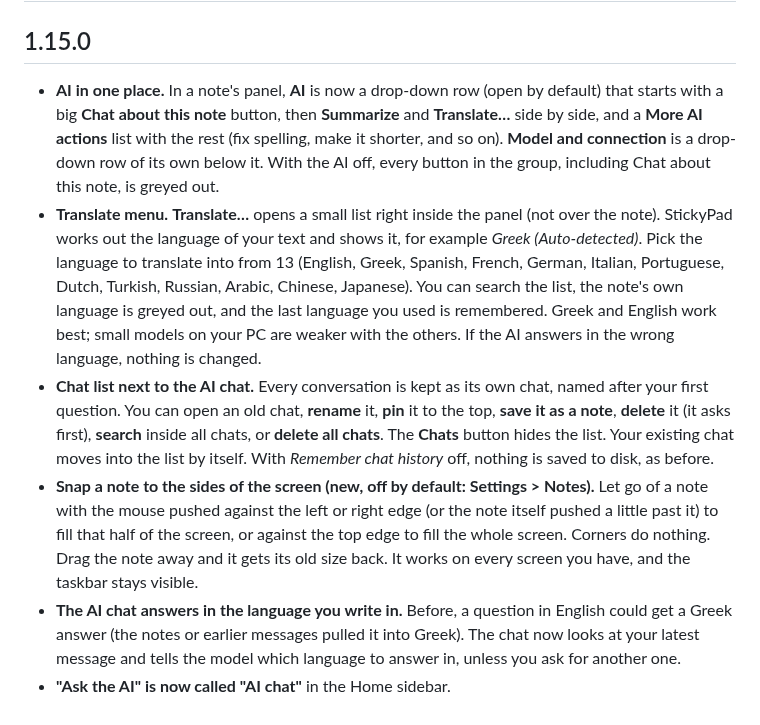
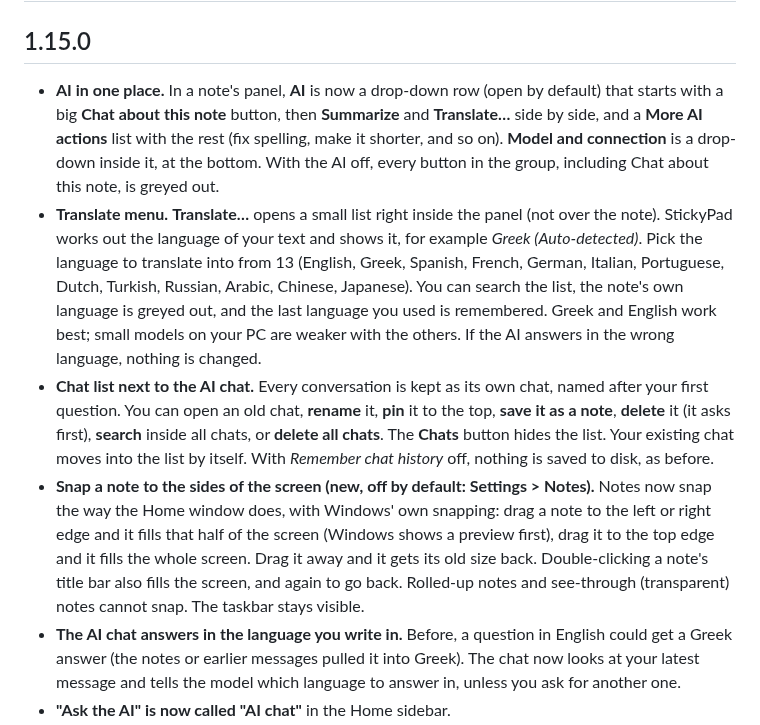
Before and after one commit to Vyto-Line/StickyPad, a Markdown page: CHANGELOG.md, the part around the change. Rendered like a GitHub page.

```diff
--- a/CHANGELOG.md
+++ b/CHANGELOG.md
@@ -1,10 +1,10 @@
 # Changelog
 
 ## 1.15.0
-- **AI in one place.** In a note's panel, **AI** is now a drop-down row (open by default) that starts with a big **Chat about this note** button, then **Summarize** and **Translate…** side by side, and a **More AI actions** list with the rest (fix spelling, make it shorter, and so on). **Model and connection** is a drop-down row of its own below it. With the AI off, every button in the group, including Chat about this note, is greyed out.
+- **AI in one place.** In a note's panel, **AI** is now a drop-down row (open by default) that starts with a big **Chat about this note** button, then **Summarize** and **Translate…** side by side, and a **More AI actions** list with the rest (fix spelling, make it shorter, and so on). **Model and connection** is a drop-down inside it, at the bottom. With the AI off, every button in the group, including Chat about this note, is greyed out.
 - **Translate menu.** **Translate…** opens a small list right inside the panel (not over the note). StickyPad works out the language of your text and shows it, for example *Greek (Auto-detected)*. Pick the language to translate into from 13 (English, Greek, Spanish, French, German, Italian, Portuguese, Dutch, Turkish, Russian, Arabic, Chinese, Japanese). You can search the list, the note's own language is greyed out, and the last language you used is remembered. Greek and English work best; small models on your PC are weaker with the others. If the AI answers in the wrong language, nothing is changed.
 - **Chat list next to the AI chat.** Every conversation is kept as its own chat, named after your first question. You can open an old chat, **rename** it, **pin** it to the top, **save it as a note**, **delete** it (it asks first), **search** inside all chats, or **delete all chats**. The **Chats** button hides the list. Your existing chat moves into the list by itself. With *Remember chat history* off, nothing is saved to disk, as before.
-- **Snap a note to the sides of the screen (new, off by default: Settings > Notes).** Let go of a note with the mouse pushed against the left or right edge (or the note itself pushed a little past it) to fill that half of the screen, or against the top edge to fill the whole screen. Corners do nothing. Drag the note away and it gets its old size back. It works on every screen you have, and the taskbar stays visible.
+- **Snap a note to the sides of the screen (new, off by default: Settings > Notes).** Notes now snap the way the Home window does, with Windows' own snapping: drag a note to the left or right edge and it fills that half of the screen (Windows shows a preview first), drag it to the top edge and it fills the whole screen. Drag it away and it gets its old size back. Double-clicking a note's title bar also fills the screen, and again to go back. Rolled-up notes and see-through (transparent) notes cannot snap. The taskbar stays visible.
 - **The AI chat answers in the language you write in.** Before, a question in English could get a Greek answer (the notes or earlier messages pulled it into Greek). The chat now looks at your latest message and tells the model which language to answer in, unless you ask for another one.
 - **"Ask the AI" is now called "AI chat"** in the Home sidebar.
 - **Checklists look right in the Finder (Ctrl+Alt+F) and on the Home cards:** round ticks instead of the ☑ and ☐ symbols.
```
Also changed, not shown: README.md (+2 -2 lines), docs/images/feature_ai.png, docs/images/feature_history.png, docs/images/feature_reminder.png, docs/images/feature_settings_data.png, 8 other files.
